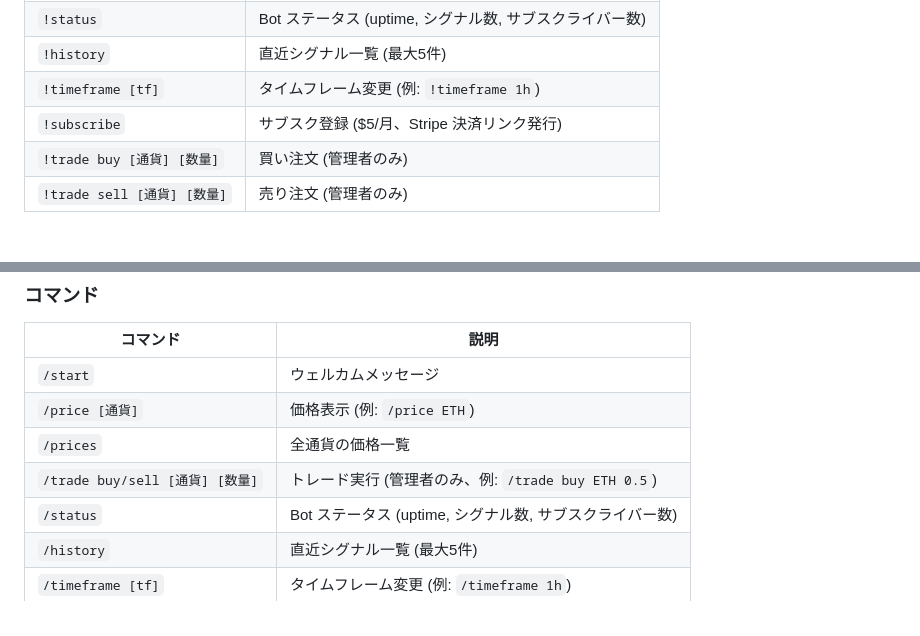
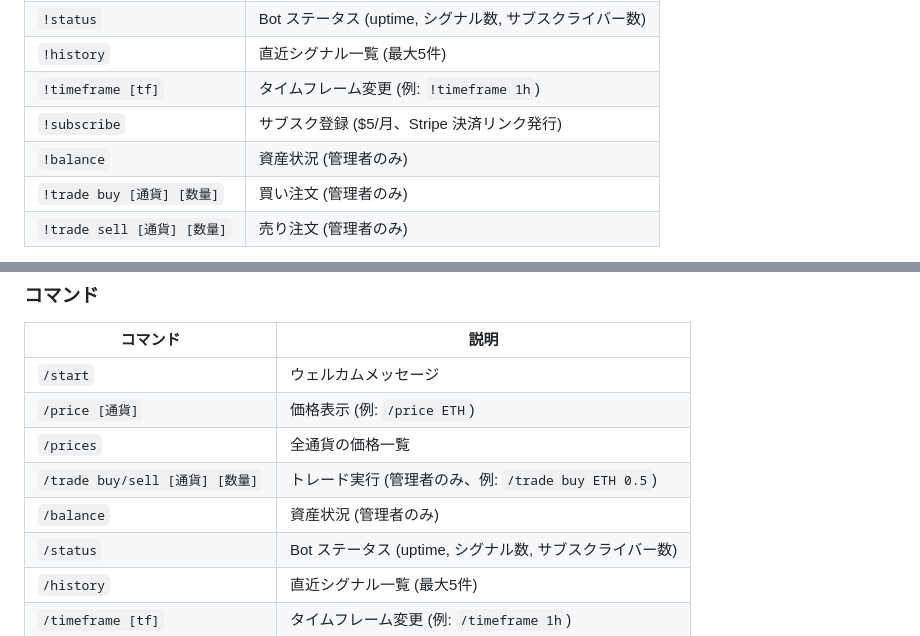
Before and after one commit to hiroyafushimi/earn-btc-signal-bot, a Markdown page: docs/USAGE.md, 2 parts joined by grey strips. Drawn GitHub-style.

```diff
--- a/docs/USAGE.md
+++ b/docs/USAGE.md
@@ -55,6 +55,7 @@ npm start -- --tui
 | `!history` | 直近シグナル一覧 (最大5件) |
 | `!timeframe [tf]` | タイムフレーム変更 (例: `!timeframe 1h`) |
 | `!subscribe` | サブスク登録 ($5/月、Stripe 決済リンク発行) |
+| `!balance` | 資産状況 (管理者のみ) |
 | `!trade buy [通貨] [数量]` | 買い注文 (管理者のみ) |
 | `!trade sell [通貨] [数量]` | 売り注文 (管理者のみ) |
 
@@ -97,6 +98,7 @@ npm start -- --tui
 | `/price [通貨]` | 価格表示 (例: `/price ETH`) |
 | `/prices` | 全通貨の価格一覧 |
 | `/trade buy/sell [通貨] [数量]` | トレード実行 (管理者のみ、例: `/trade buy ETH 0.5`) |
+| `/balance` | 資産状況 (管理者のみ) |
 | `/status` | Bot ステータス (uptime, シグナル数, サブスクライバー数) |
 | `/history` | 直近シグナル一覧 (最大5件) |
 | `/timeframe [tf]` | タイムフレーム変更 (例: `/timeframe 1h`) |
```
Also changed, not shown: docs/GUIDE.md (+6 -4 lines), docs/TESTING.md (+30 -4 lines).
